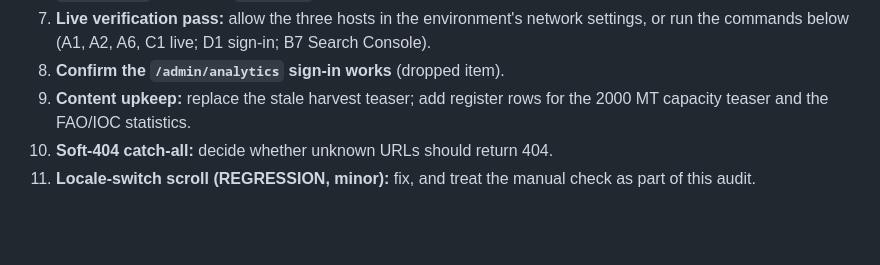
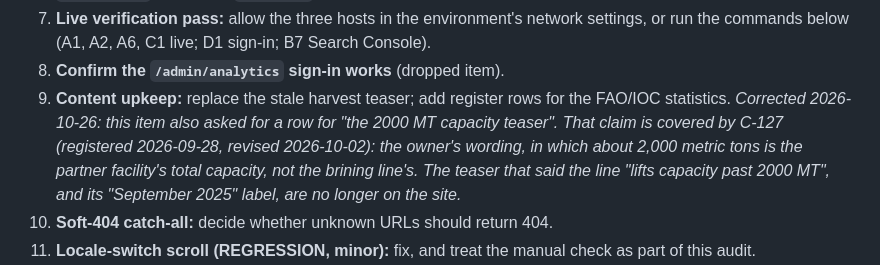
Before and after one commit to Mohamed00076/olivesegypt-site, a Markdown page: docs/system-health-audit-log.md, the part around the change. Rendered like a GitHub page; blank space fills up the shorter version.

Commit message:
Audit log: the 2,000 MT item is covered by C-127
Item 9 of the system health audit asked for a register row for "the 2000 MT
capacity teaser". C-127 has held it since 2026-09-28, revised on 2026-10-02
to the owner's wording: about 2,000 MT is the partner facility's total
capacity, not the brining line's, and the teaser is gone. A dated correction
note, the original kept readable.

Co-Authored-By: Claude Opus 5.5 <noreply@anthropic.com>
Claude-Session: https://claude.ai/code/session_0188gGy6VLt5LozVasLa9K5U

```diff
--- a/docs/system-health-audit-log.md
+++ b/docs/system-health-audit-log.md
@@ -177,7 +177,12 @@ Nothing here has been fixed. Each item needs separate approval.
    sign-in; B7 Search Console).
 8. **Confirm the `/admin/analytics` sign-in works** (dropped item).
 9. **Content upkeep:** replace the stale harvest teaser; add register rows for
-   the 2000 MT capacity teaser and the FAO/IOC statistics.
+   the FAO/IOC statistics. *Corrected 2026-10-26: this item also asked for a
+   row for "the 2000 MT capacity teaser". That claim is covered by C-127
+   (registered 2026-09-28, revised 2026-10-02): the owner's wording, in which
+   about 2,000 metric tons is the partner facility's total capacity, not the
+   brining line's. The teaser that said the line "lifts capacity past
+   2000 MT", and its "September 2025" label, are no longer on the site.*
 10. **Soft-404 catch-all:** decide whether unknown URLs should return 404.
 11. **Locale-switch scroll (REGRESSION, minor):** fix, and treat the manual
     check as part of this audit.
```
